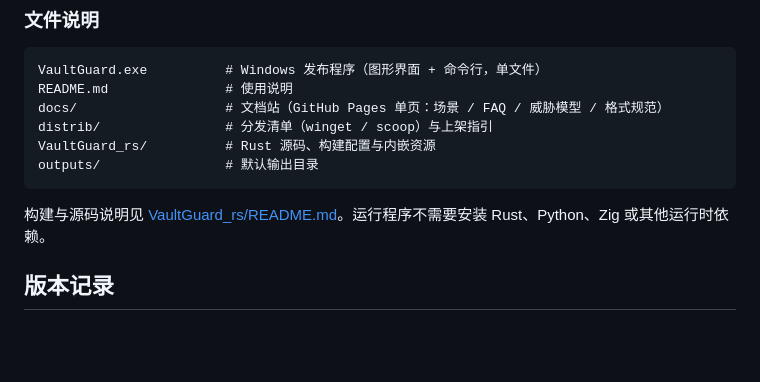
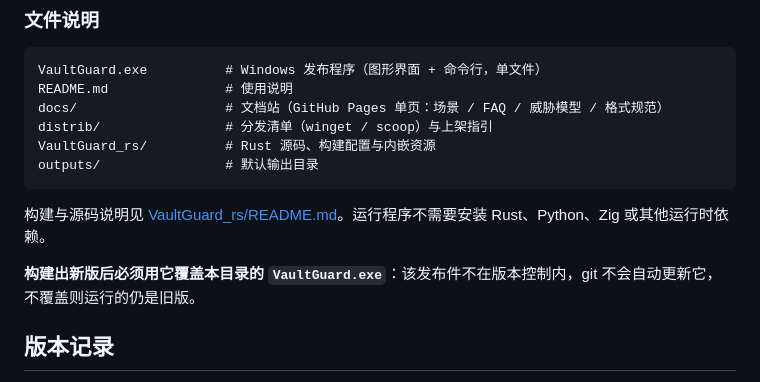
Before and after one commit to AAAduck/VaultGuard, a Markdown page: README.md, the part around the change. Drawn GitHub-style; blank space fills up the shorter version.

```diff
--- a/README.md
+++ b/README.md
@@ -148,6 +148,8 @@ outputs/                # 默认输出目录
 
 构建与源码说明见 [VaultGuard_rs/README.md](VaultGuard_rs/README.md)。运行程序不需要安装 Rust、Python、Zig 或其他运行时依赖。
 
+**构建出新版后必须用它覆盖本目录的 `VaultGuard.exe`**：该发布件不在版本控制内，git 不会自动更新它，不覆盖则运行的仍是旧版。
+
 ## 版本记录
 
 - **v2.3（2026-09-13）**：
```
Also changed, not shown: VaultGuard_rs/README.md (+1 -1 lines).
